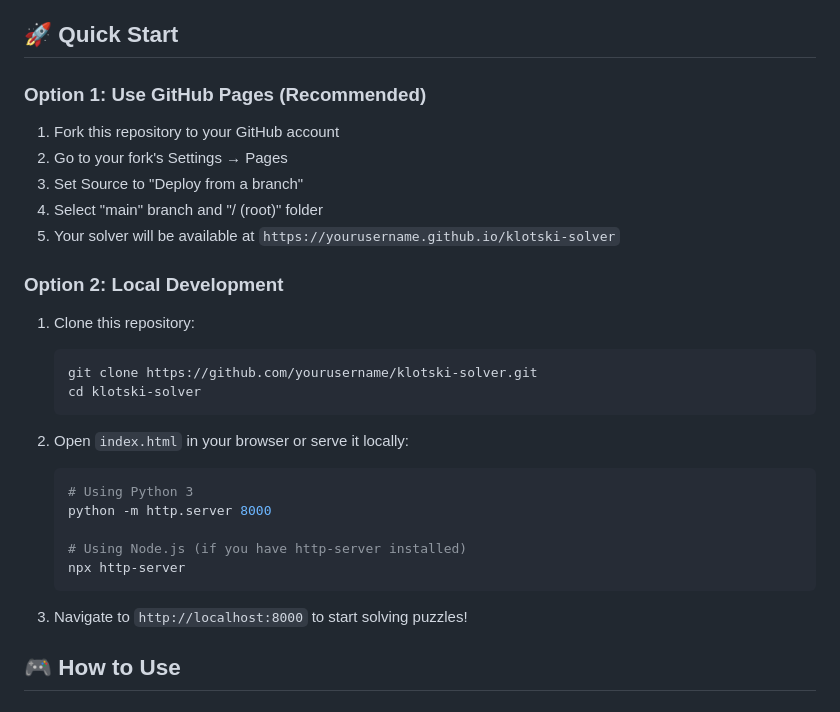
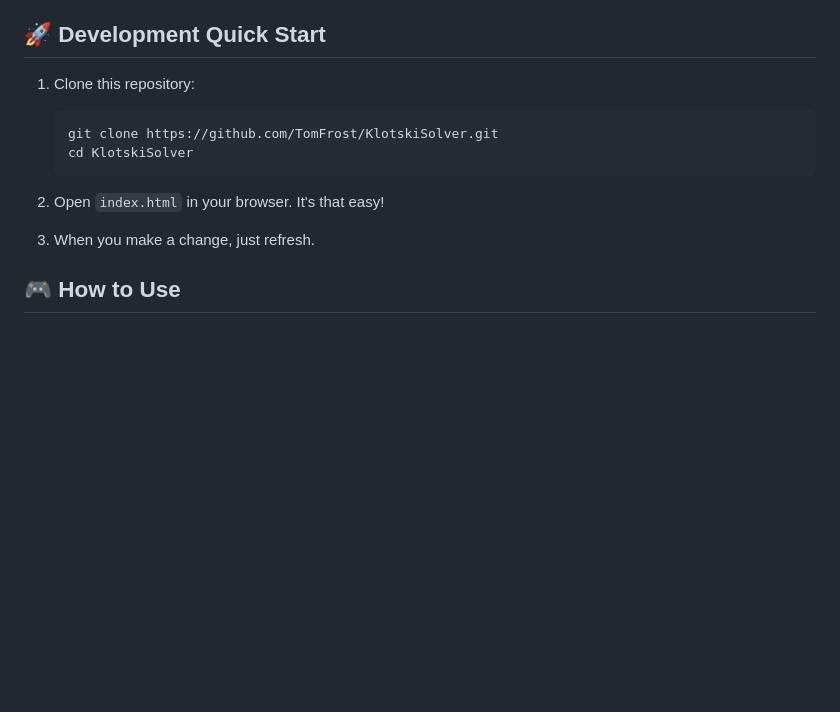
Before and after one commit to TomFrost/KlotskiSolver, a Markdown page: README.md, the part around the change. Rendered like a GitHub page; blank space fills up the shorter version.

Commit message:
README: Update quick start

````diff
--- a/README.md
+++ b/README.md
@@ -18,34 +18,17 @@ Klotski is a classic sliding block puzzle where the goal is to move a large 2×2
 - **Responsive Design**: Works on desktop and mobile devices
 - **Multiple Piece Types**: Support for 1×1, 1×2, 2×1, and 2×2 pieces
 
-## 🚀 Quick Start
-
-### Option 1: Use GitHub Pages (Recommended)
-
-1. Fork this repository to your GitHub account
-2. Go to your fork's Settings → Pages
-3. Set Source to "Deploy from a branch"
-4. Select "main" branch and "/ (root)" folder
-5. Your solver will be available at `https://yourusername.github.io/klotski-solver`
-
-### Option 2: Local Development
+## 🚀 Development Quick Start
 
 1. Clone this repository:
    ```bash
-   git clone https://github.com/yourusername/klotski-solver.git
-   cd klotski-solver
+   git clone https://github.com/TomFrost/KlotskiSolver.git
+   cd KlotskiSolver
    ```
 
-2. Open `index.html` in your browser or serve it locally:
-   ```bash
-   # Using Python 3
-   python -m http.server 8000
+2. Open `index.html` in your browser. It's that easy!
 
-   # Using Node.js (if you have http-server installed)
-   npx http-server
-   ```
-
-3. Navigate to `http://localhost:8000` to start solving puzzles!
+3. When you make a change, just refresh.
 
 ## 🎮 How to Use
 
````
